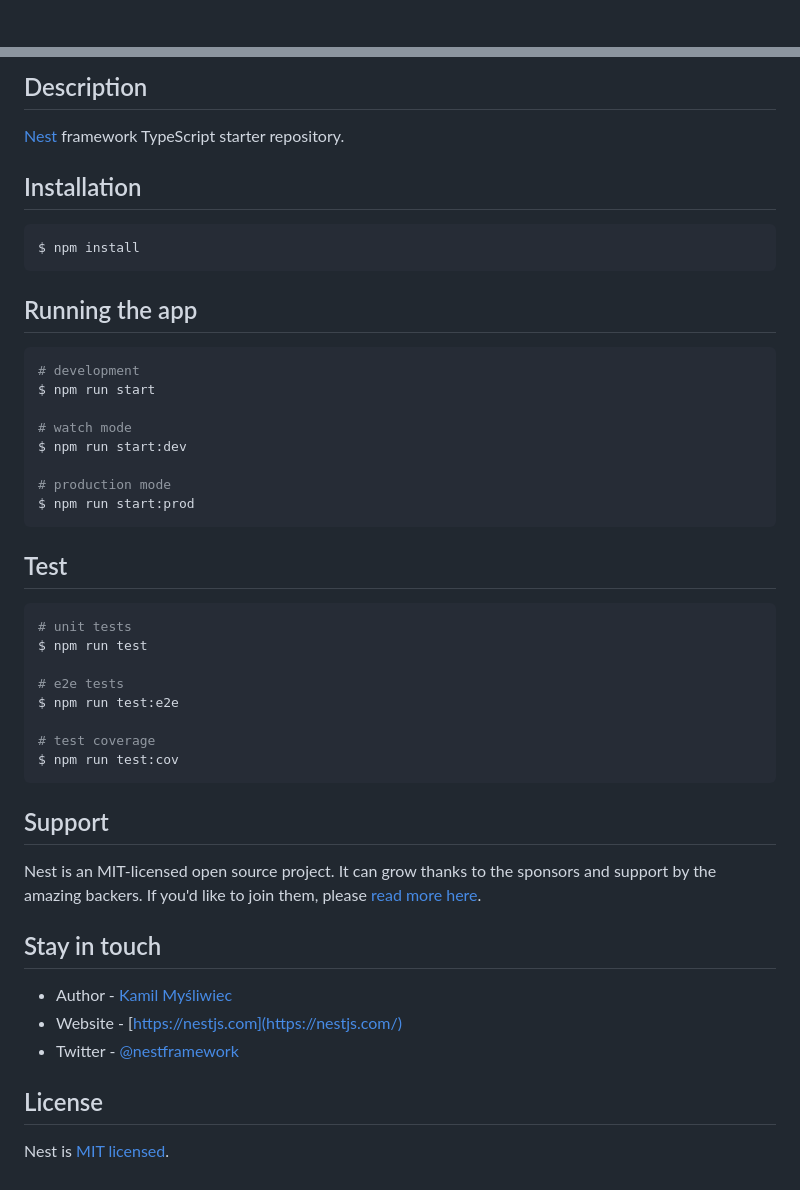
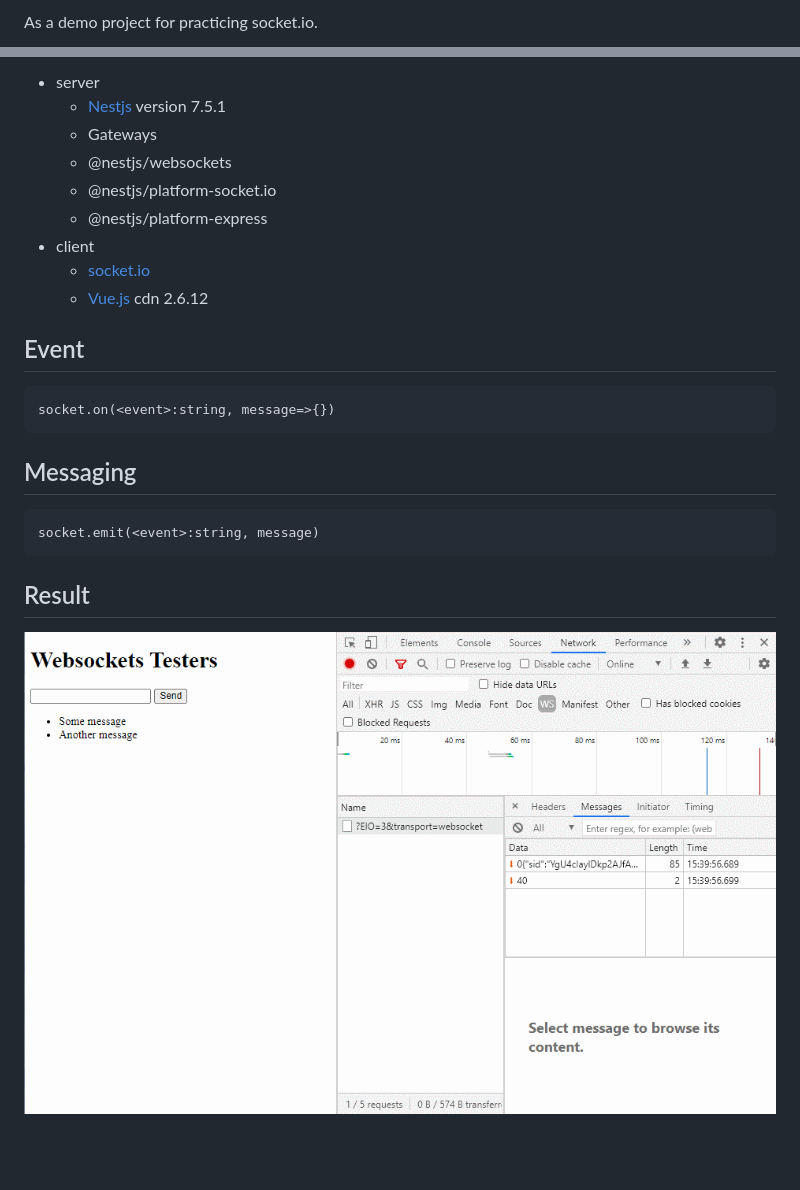
Before and after one commit to MOONYAN/hello_socketio, a Markdown page: README.md, 2 parts joined by grey strips. Drawn GitHub-style; pictures changed too: demo/socketio-client.gif (added); blank space fills up the shorter version.

Commit message:
update with demo

````diff
--- a/README.md
+++ b/README.md
@@ -4,6 +2,3 @@
 
-[travis-image]: https://api.travis-ci.org/nestjs/nest.svg?branch=master
-[travis-url]: https://travis-ci.org/nestjs/nest
-[linux-image]: https://img.shields.io/travis/nestjs/nest/master.svg?label=linux
-[linux-url]: https://travis-ci.org/nestjs/nest
+As a demo project for practicing socket.io.
 
@@ -26,50 +6,25 @@
 
-## Description
+- server
+  - [Nestjs](https://nestjs.com/) version 7.5.1
+  - Gateways
+  - @nestjs/websockets
+  - @nestjs/platform-socket.io
+  - @nestjs/platform-express
+- client
+  - [socket.io](https://socket.io/docs/v3/client-api/)
+  - [Vue.js](https://vuejs.org/v2/guide/installation.html) cdn 2.6.12
 
-[Nest](https://github.com/nestjs/nest) framework TypeScript starter repository.
+## Event
 
-## Installation
-
-```bash
-$ npm install
+```
+socket.on(<event>:string, message=>{})
 ```
 
-## Running the app
-
-```bash
-# development
-$ npm run start
-
-# watch mode
-$ npm run start:dev
-
-# production mode
-$ npm run start:prod
+## Messaging
+```
+socket.emit(<event>:string, message)
 ```
 
-## Test
+## Result
 
-```bash
-# unit tests
-$ npm run test
-
-# e2e tests
-$ npm run test:e2e
-
-# test coverage
-$ npm run test:cov
-```
-
-## Support
-
-Nest is an MIT-licensed open source project. It can grow thanks to the sponsors and support by the amazing backers. If you'd like to join them, please [read more here](https://docs.nestjs.com/support).
-
-## Stay in touch
-
-- Author - [Kamil Myśliwiec](https://kamilmysliwiec.com)
-- Website - [https://nestjs.com](https://nestjs.com/)
-- Twitter - [@nestframework](https://twitter.com/nestframework)
-
-## License
-
-  Nest is [MIT licensed](LICENSE).
+![](demo/socketio-client.gif)
````
Also changed, not shown: other parts of README.md (+2 -19 lines).
